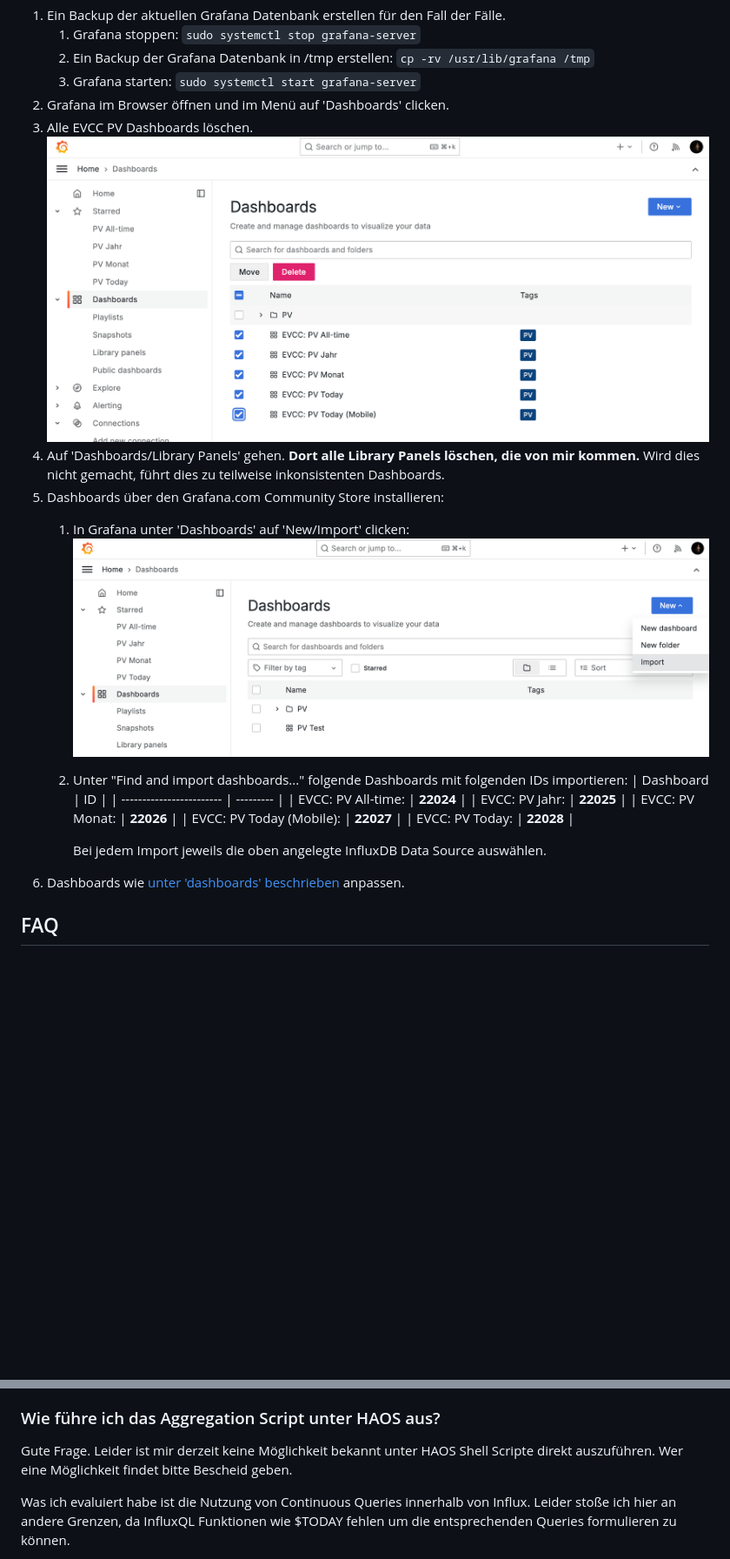
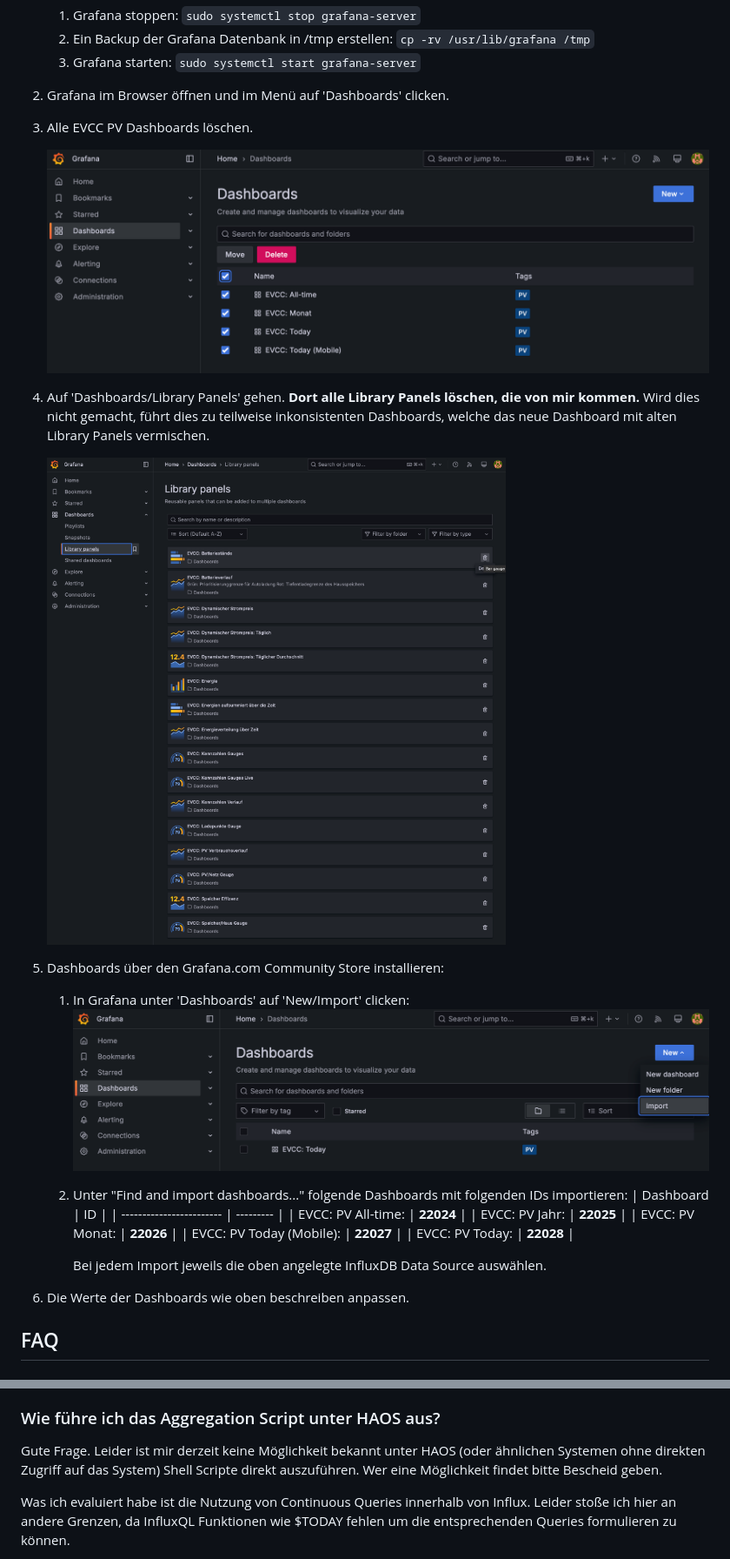
Before and after one commit to ha-puzzles/evcc-grafana-dashboards, a Markdown page: README.md, 2 parts joined by grey strips. Shown at 87% size. Rendered like a GitHub page; pictures changed too: img/delete-dashboards.png, img/delete-library-panels.png (added), img/import.png; blank space fills up the shorter version.

```diff
--- a/README.md
+++ b/README.md
@@ -97,8 +103,11 @@ Falls schon eine ältere Version installiert worden ist, hier die Schritte um di
    3. Grafana starten: `sudo systemctl start grafana-server`
 2. Grafana im Browser öffnen und im Menü auf 'Dashboards' clicken.
 3. Alle EVCC PV Dashboards löschen.
-   ![PV Ordner löschen](./img/delete-dashboards.png)
-4. Auf 'Dashboards/Library Panels' gehen. **Dort alle Library Panels löschen, die von mir kommen.** Wird dies nicht gemacht, führt dies zu teilweise inkonsistenten Dashboards.
+
+   ![PV Dashboards löschen](./img/delete-dashboards.png)
+4. Auf 'Dashboards/Library Panels' gehen. **Dort alle Library Panels löschen, die von mir kommen.** Wird dies nicht gemacht, führt dies zu teilweise inkonsistenten Dashboards, welche das neue Dashboard mit alten Library Panels vermischen.
+
+   ![PV Library Panels löschen](./img/delete-library-panels.png)
 2. Dashboards über den Grafana.com Community Store installieren:
    1. In Grafana unter 'Dashboards' auf 'New/Import' clicken:
       ![Import dashboard](./img/import.png)
@@ -112,7 +121,7 @@ Falls schon eine ältere Version installiert worden ist, hier die Schritte um di
       | EVCC: PV Today:          | **22028** |
 
       Bei jedem Import jeweils die oben angelegte InfluxDB Data Source auswählen.
-8. Dashboards wie [unter 'dashboards' beschrieben](./dashboards/README.md) anpassen.
+8. Die Werte der Dashboards wie oben beschreiben anpassen.
 
 
 ## FAQ
@@ -125,7 +134,7 @@ Wer Influx 2 mit FluxQL nutzt kann die Today Dashboards nutzen. Alle Dashboards,
 
 ### Wie führe ich das Aggregation Script unter HAOS aus?
 
-Gute Frage. Leider ist mir derzeit keine Möglichkeit bekannt unter HAOS Shell Scripte direkt auszuführen. Wer eine Möglichkeit findet bitte Bescheid geben.
+Gute Frage. Leider ist mir derzeit keine Möglichkeit bekannt unter HAOS (oder ähnlichen Systemen ohne direkten Zugriff auf das System) Shell Scripte direkt auszuführen. Wer eine Möglichkeit findet bitte Bescheid geben.
 
 Was ich evaluiert habe ist die Nutzung von Continuous Queries innerhalb von Influx. Leider stoße ich hier an andere Grenzen, da InfluxQL Funktionen wie $TODAY fehlen um die entsprechenden Queries formulieren zu können.
 
```
Also changed, not shown: other parts of README.md (+7 -1 lines), img/create-datasource.png, img/delete-pv-folder.png (deleted), img/import2.png (added), 5 other files.
